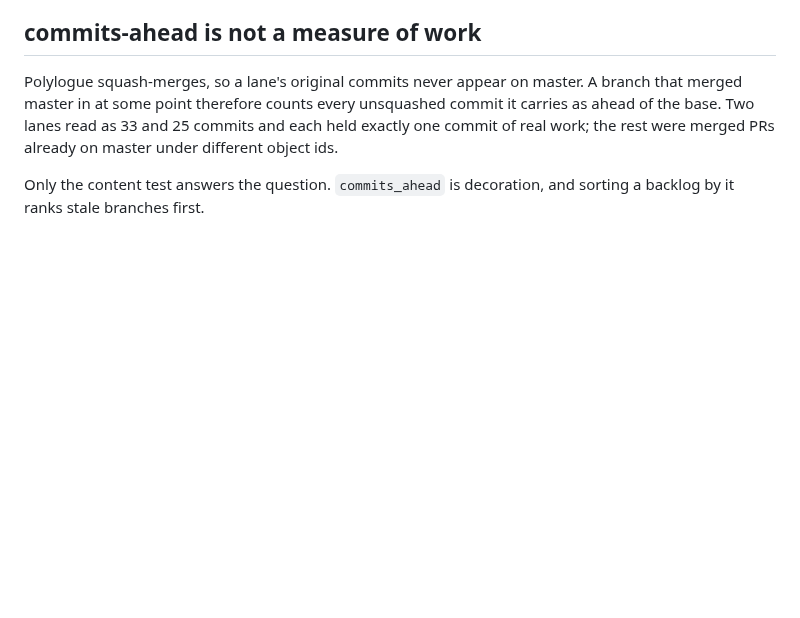
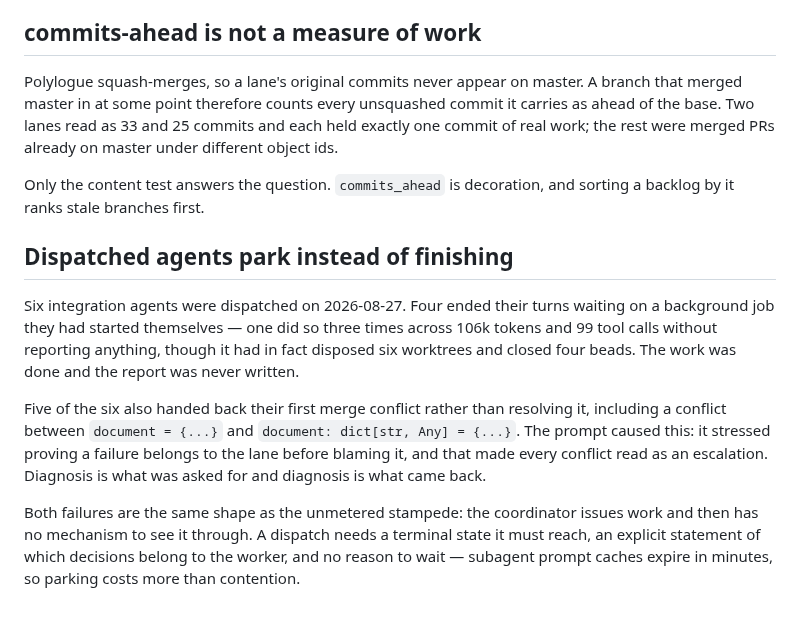
Before and after one commit to Sinity/sinnix, a Markdown page: docs/design/orchestration-next.md, the part around the change. Rendered like a GitHub page; blank space fills up the shorter version.

Commit message:
docs: record how dispatched agents fail to finish
Four of six parked on their own background jobs; five handed back their
first merge conflict. The prompt made resolution read as escalation.

Co-Authored-By: Claude Opus 5 (1M context) <noreply@anthropic.com>
Claude-Session: https://claude.ai/code/session_014BQsaB1NBY8mTR6yZByfMA

```diff
--- a/docs/design/orchestration-next.md
+++ b/docs/design/orchestration-next.md
@@ -143,3 +143,24 @@ master under different object ids.
 
 Only the content test answers the question. `commits_ahead` is decoration, and
 sorting a backlog by it ranks stale branches first.
+
+## Dispatched agents park instead of finishing
+
+Six integration agents were dispatched on 2026-08-27. Four ended their turns
+waiting on a background job they had started themselves — one did so three
+times across 106k tokens and 99 tool calls without reporting anything, though it
+had in fact disposed six worktrees and closed four beads. The work was done and
+the report was never written.
+
+Five of the six also handed back their first merge conflict rather than
+resolving it, including a conflict between `document = {...}` and
+`document: dict[str, Any] = {...}`. The prompt caused this: it stressed proving
+a failure belongs to the lane before blaming it, and that made every conflict
+read as an escalation. Diagnosis is what was asked for and diagnosis is what
+came back.
+
+Both failures are the same shape as the unmetered stampede: the coordinator
+issues work and then has no mechanism to see it through. A dispatch needs a
+terminal state it must reach, an explicit statement of which decisions belong to
+the worker, and no reason to wait — subagent prompt caches expire in minutes, so
+parking costs more than contention.
```
